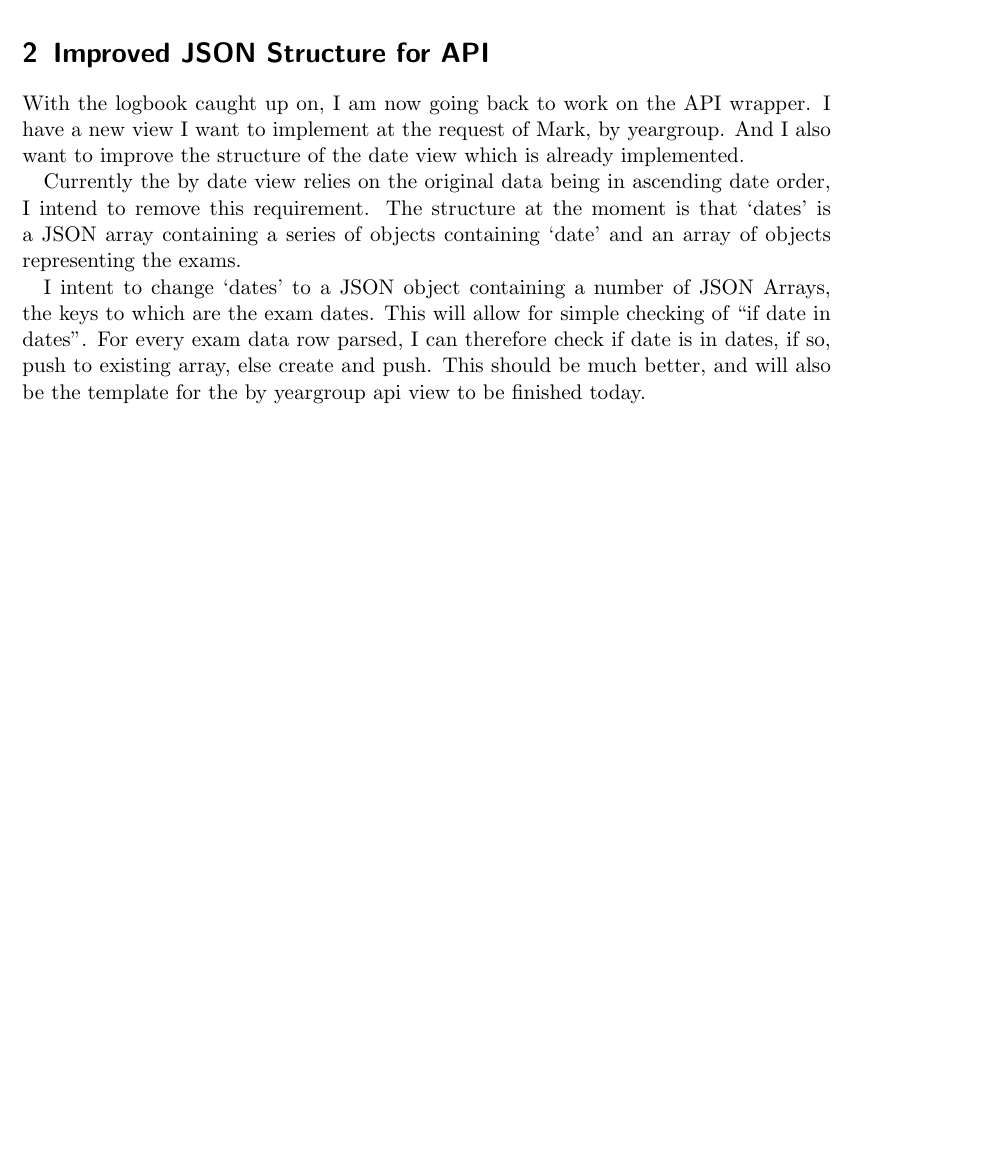
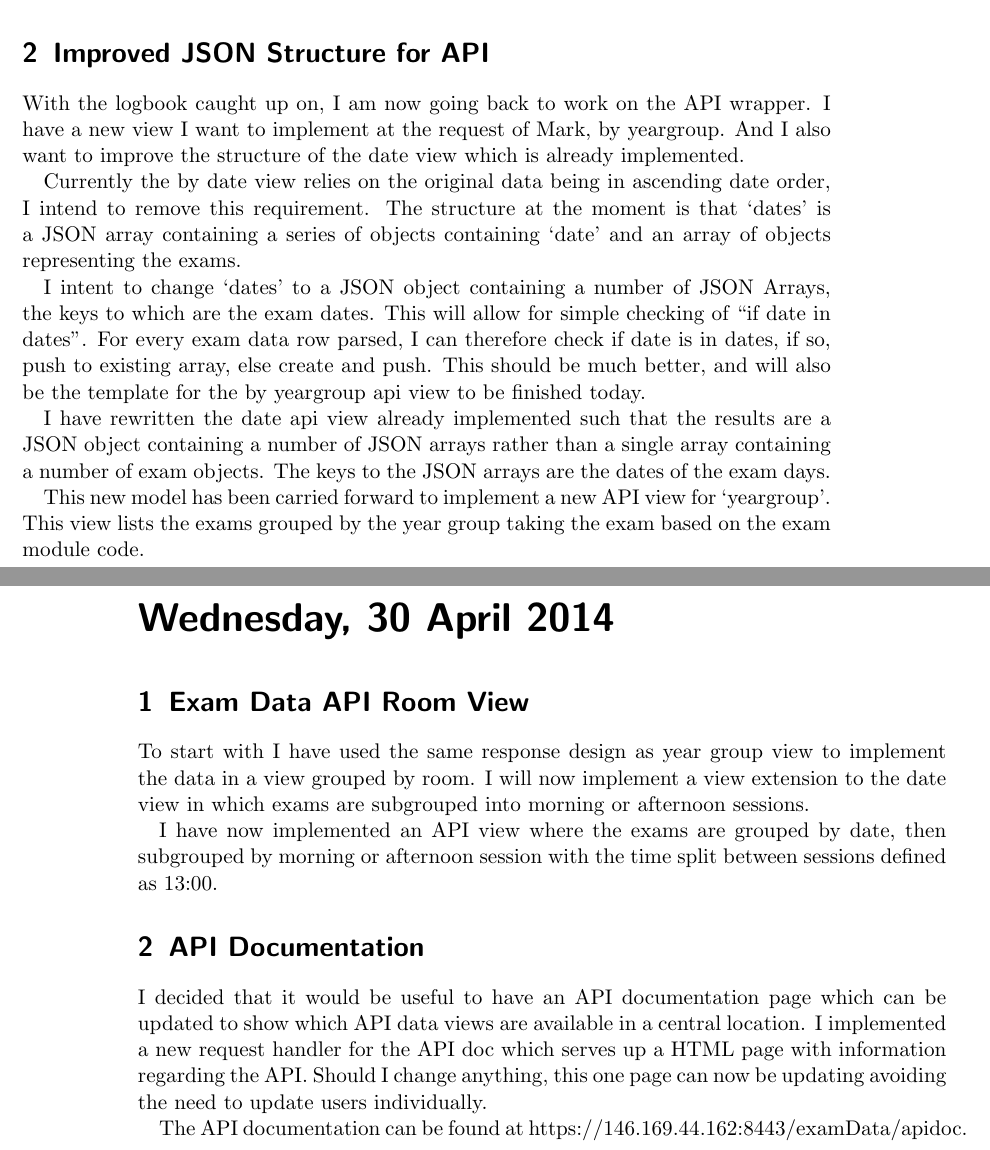
Before and after one commit to rcbevans/IC2014_ExICS_FYP_Reports, a LaTeX book (Logbook/logbook.tex): part of page 15 of 16 before the commit and two parts of pages 15 and 16 of 17 after it, the two joined at a grey line, cut so that both start at the same text, the shorter picture padded with empty space. Compiled offline with pdfLaTeX.

Commit message:
Another day, another dollar

```diff
--- a/Logbook/logbook.tex
+++ b/Logbook/logbook.tex
@@ -88,6 +88,9 @@
 
 \newexperiment{logbook_catchup}{Logbook Catchup}
 \newexperiment{improved_json_date}{Improved JSON Structure for API}
+
+\newexperiment{api_room_view}{Exam Data API Room View}
+\newexperiment{api_documentation}{API Documentation}
 
 %---------------------------------------------------------------------------------------
 
@@ -339,6 +342,25 @@ Currently the by date view relies on the original data being in ascending date o
 
 I intent to change `dates' to a JSON object containing a number of JSON Arrays, the keys to which are the exam dates.  This will allow for simple checking of ``if date in dates''.  For every exam data row parsed, I can therefore check if date is in dates, if so, push to existing array, else create and push.  This should be much better, and will also be the template for the by yeargroup api view to be finished today.
 
+I have rewritten the date api view already implemented such that the results are a JSON object containing a number of JSON arrays rather than a single array containing a number of exam objects.  The keys to the JSON arrays are the dates of the exam days.
+
+This new model has been carried forward to implement a new API view for `yeargroup'.  This view lists the exams grouped by the year group taking the exam based on the exam module code.
+
+\labday{Wednesday, 30 April 2014}
+
+\experiment{api_room_view}
+
+To start with I have used the same response design as year group view to implement the data in a view grouped by room.  I will now implement a view extension to the date view in which exams are subgrouped into morning or afternoon sessions.
+
+I have now implemented an API view where the exams are grouped by date, then subgrouped by morning or afternoon session with the time split between sessions defined as 13:00.
+
+\experiment{api_documentation}
+
+I decided that it would be useful to have an API documentation page which can be updated to show which API data views are available in a central location.  I implemented a new request handler for the API doc which serves up a HTML page with information regarding the API.  Should I change anything, this one page can now be updating avoiding the need to update users individually.
+
+The API documentation can be found at https://146.169.44.162:8443/examData/apidoc.
+
+
 %----------------------------------------------------------------------------------------
 %	FORMULAE AND MEDIA RECIPES
 %----------------------------------------------------------------------------------------
```
Also changed, not shown: Logbook/logbook.ind, 8 other files.
